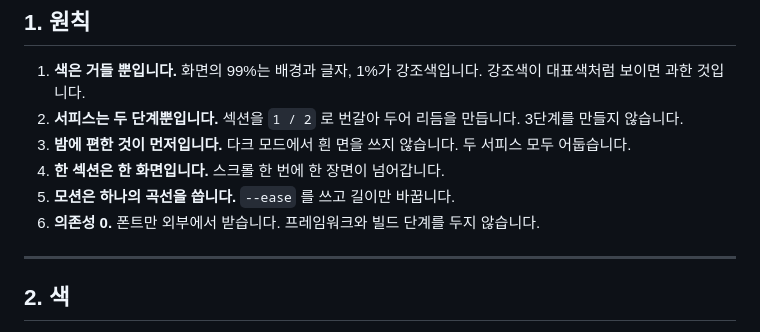
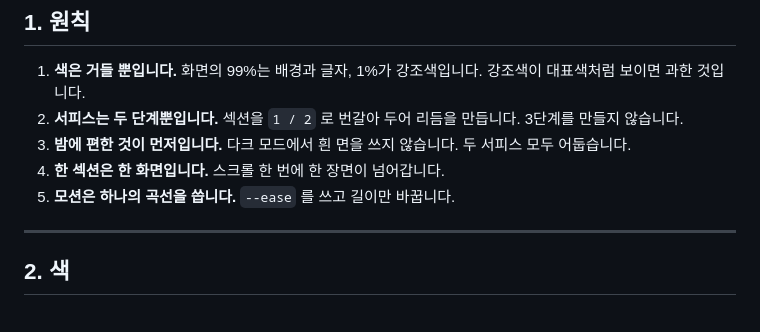
Before and after one commit to m4ch77/m4ch77.github.io, a Markdown page: design.md, the part around the change. GitHub-like rendering.

Commit message:
design.md: 의존성 0 원칙 삭제 반영
빌드 단계를 두기로 했으므로 6번 원칙을 뺍니다.

```diff
--- a/design.md
+++ b/design.md
@@ -19,7 +19,6 @@
 3. **밤에 편한 것이 먼저입니다.** 다크 모드에서 흰 면을 쓰지 않습니다. 두 서피스 모두 어둡습니다.
 4. **한 섹션은 한 화면입니다.** 스크롤 한 번에 한 장면이 넘어갑니다.
 5. **모션은 하나의 곡선을 씁니다.** `--ease` 를 쓰고 길이만 바꿉니다.
-6. **의존성 0.** 폰트만 외부에서 받습니다. 프레임워크와 빌드 단계를 두지 않습니다.
 
 ---
 
```
